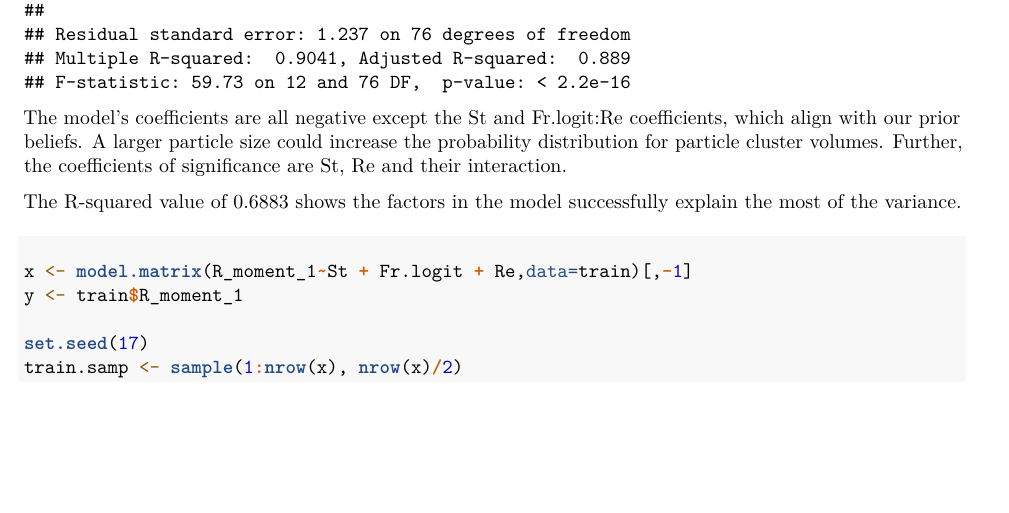
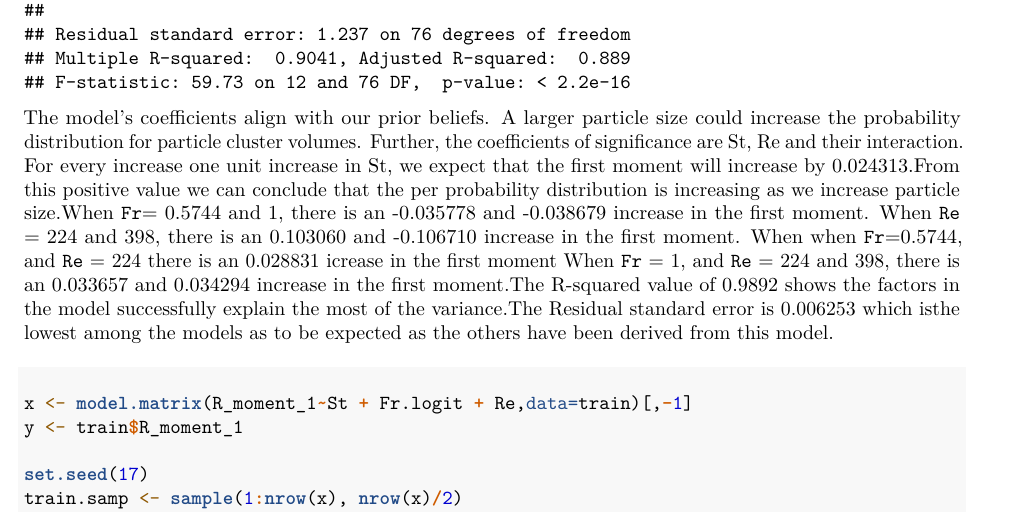
Before and after one commit to scottheng96/sta325_case_study, an R Markdown document (case_study_report.Rmd): part of page 20 of 24, cut so that both start at the same text, the shorter picture padded with empty space. Rendered offline with R 4.5, knitr and Pandoc, then LaTeX, with nearby package versions; code that draws random numbers runs with fixed seeds of ours.

Commit message:
model 1 interp

````diff
--- a/case_study_report.Rmd
+++ b/case_study_report.Rmd
@@ -327,13 +327,21 @@ summary(model_caret_2$finalModel)
 
 ```
 
-The model’s coefficients are all negative except the St and Fr.logit:Re
-coefficients, which align with our prior beliefs. A larger particle size could
+The model’s coefficients align with our prior beliefs. A larger particle size could
 increase the probability distribution for particle cluster volumes. Further,
 the coefficients of significance are St, Re and their interaction.
+For every increase one unit increase in St, we expect that the first moment will
+increase by 0.024313.From this positive value we can conclude that the per probability distribution
+is increasing as we increase particle size.When `Fr`= 0.5744 and 1, there is an
+-0.035778 and -0.038679 increase in the first moment. When `Re` = 224 and 398,
+there is an 0.103060 and -0.106710 increase in the first moment. When when
+`Fr`=0.5744, and `Re` = 224 there is an 0.028831 icrease in the first moment
+When `Fr` = 1, and `Re` = 224 and 398, there is an  0.033657 and 0.034294
+increase in the first moment.The R-squared value of 0.9892 shows  the factors
+in the model successfully explain the most of the variance.The Residual standard
+error is 0.006253 which isthe lowest among the models as to be expected as the
+others have been derived from this model.
 
-The R-squared value of 0.6883 shows  the factors in the model successfully
-explain the most of the variance.
 
 
 
````
